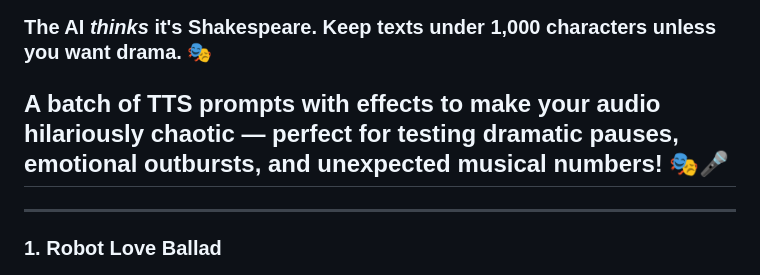
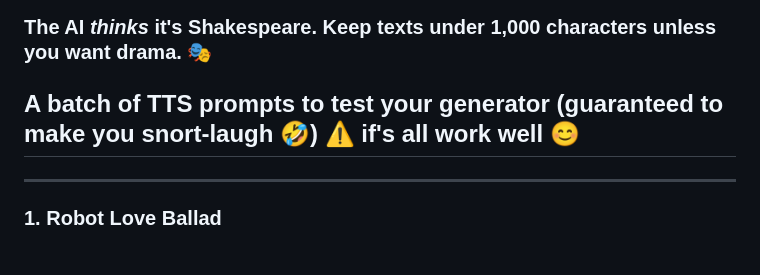
Before and after one commit to ha466/ai_voice_generator, a Markdown page: README.md, the part around the change printed below. Rendered like a GitHub page.

```diff
--- a/README.md
+++ b/README.md
@@ -91,8 +91,7 @@ Pray your GPU doesn't catch fire 🔥
 
 
 
-## A batch of **TTS prompts with effects** to make your audio hilariously chaotic — perfect for testing dramatic pauses, emotional outbursts, and unexpected musical numbers! 🎭🎤
-
+## A batch of  TTS prompts to test your  generator (guaranteed to make you snort-laugh 🤣)  ⚠️ if's all work well 😊
 ---
 
 ### **1. Robot Love Ballad**
```
Also changed, not shown: other parts of README.md (+1 -1 lines).
